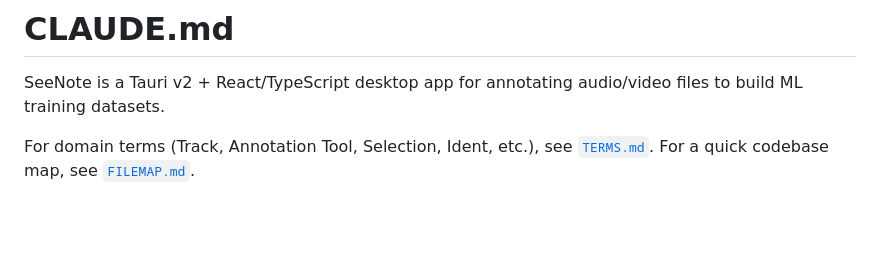
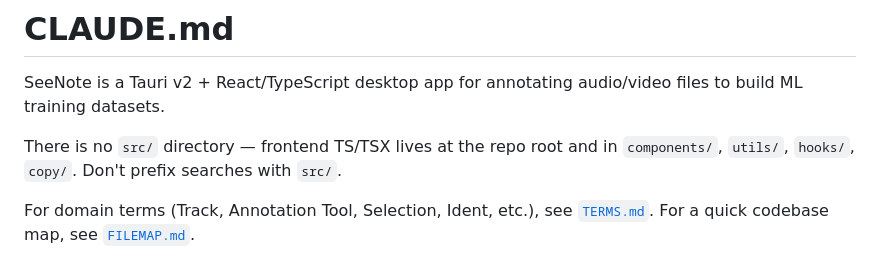
Before and after one commit to LukeHearon/SeeNote, a Markdown page: CLAUDE.md, the part around the change. GitHub-like rendering; blank space fills up the shorter version.

Commit message:
Note in CLAUDE.md that there's no src/ directory
Written by Claude.

```diff
--- a/CLAUDE.md
+++ b/CLAUDE.md
@@ -1,6 +1,8 @@
 # CLAUDE.md
 
 SeeNote is a Tauri v2 + React/TypeScript desktop app for annotating audio/video files to build ML training datasets.
+
+There is no `src/` directory — frontend TS/TSX lives at the repo root and in `components/`, `utils/`, `hooks/`, `copy/`. Don't prefix searches with `src/`.
 
 For domain terms (Track, Annotation Tool, Selection, Ident, etc.), see [`TERMS.md`](TERMS.md). For a quick codebase map, see [`FILEMAP.md`](FILEMAP.md).
 
```
